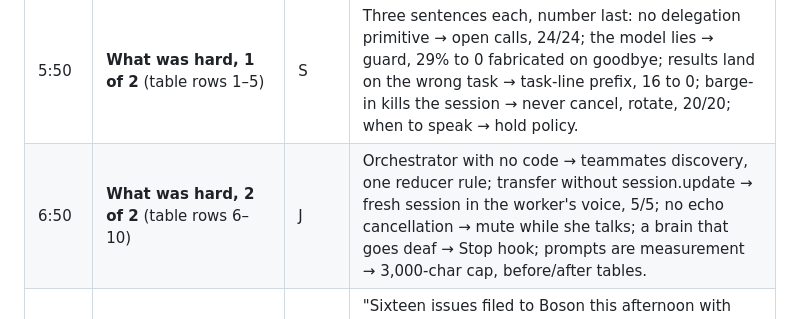
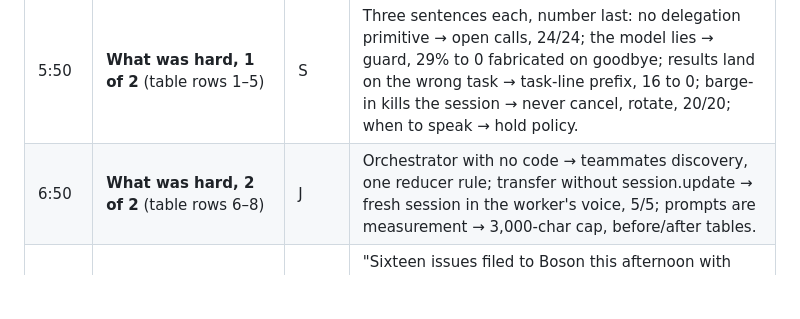
Before and after one commit to takeachangs/donna, a Markdown page: docs/presentation.md, the part around the change. Drawn GitHub-style; blank space fills up the shorter version.

Commit message:
docs: presentation: what was hard is eight items
Co-Authored-By: Claude Fable 5.1 <noreply@anthropic.com>

```diff
--- a/docs/presentation.md
+++ b/docs/presentation.md
@@ -12,7 +12,7 @@ and one picture each; the words below are spoken, not printed. Video is 3:00. To
 | 2:10 | **How it's wired** (diagram: phone → voice ↔ brain ↔ workers → office file → scene) | J | "Four parts. The voice: Higgs, through a thin layer shaped like the Live SDK. The brain: Claude Code, with one skill file as its job description. Workers: whatever Claude Code spawns, each in its own git worktree. The office: a viewer that draws one JSON file written by Claude Code's own hook events. No orchestration code of ours anywhere; we rely on how Claude Code dispatches agents." |
 | 2:50 | **Demo video** | both | Play the 3:00 cut. J narrates over the muted parts if any. |
 | 5:50 | **What was hard, 1 of 2** (table rows 1–5) | S | Three sentences each, number last: no delegation primitive → open calls, 24/24; the model lies → guard, 29% to 0 fabricated on goodbye; results land on the wrong task → task-line prefix, 16 to 0; barge-in kills the session → never cancel, rotate, 20/20; when to speak → hold policy. |
-| 6:50 | **What was hard, 2 of 2** (table rows 6–10) | J | Orchestrator with no code → teammates discovery, one reducer rule; transfer without session.update → fresh session in the worker's voice, 5/5; no echo cancellation → mute while she talks; a brain that goes deaf → Stop hook; prompts are measurement → 3,000-char cap, before/after tables. |
+| 6:50 | **What was hard, 2 of 2** (table rows 6–8) | J | Orchestrator with no code → teammates discovery, one reducer rule; transfer without session.update → fresh session in the worker's voice, 5/5; prompts are measurement → 3,000-char cap, before/after tables. |
 | 7:50 | **What we found for Boson** (16 issue titles, small) | S | "Sixteen issues filed to Boson this afternoon with reproducers. Three that matter: cancel at response.created wedges the session; outputs pair by recency, not call id; a tool named delegate is intercepted. And the one feedback issue: what would make client delegation first-class." |
 | 8:30 | **What's Boson's, what's ours, what was before** (three columns) | J | "Boson: the voice, VAD, barge-in, STT, tool calling, every TTS voice. This weekend: the delegation layer, the phone, the brain protocol, hook-fed office state, transfer, Codex as a second brain, and the findings. Before: Mike, my earlier notch app and its /call skill, and my Chamber scene, adapted." |
 | 9:00 | **Live beat (optional, replaces "Try it")** | S | Press Call Donna. "Hey, so I forgot the numbers for what was hard. Can you make HTML slides for these?" The demo repo holds `WHAT_WAS_HARD.md` with the numbers and transcript; the brain hires a worker who builds `slides.html` from it; Donna reports in ~60 s. Then: "Open it in my browser." Flip through two slides, say "thanks, bye". Fallback: the printed slides 7 and 8. |
```
